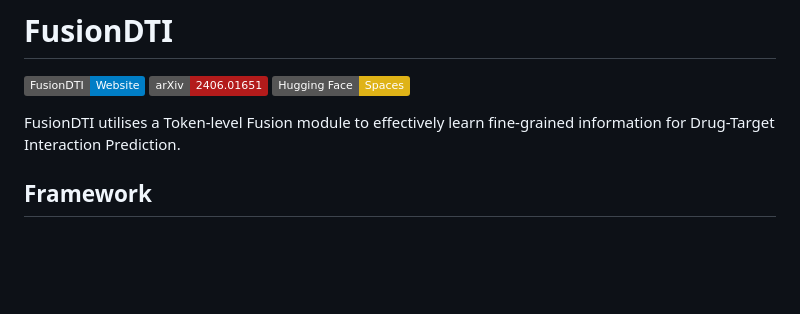
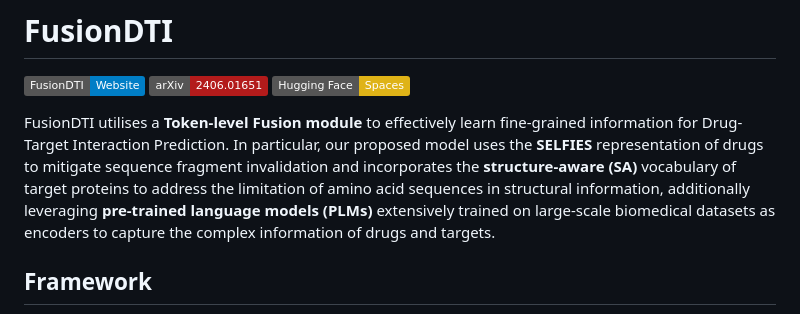
Before and after one commit to ZhaohanM/FusionDTI, a Markdown page: README.md, the part around the change. Drawn GitHub-style; badges without logos; blank space fills up the shorter version.

```diff
--- a/README.md
+++ b/README.md
@@ -8,7 +8,7 @@
 
 </div>
 
-FusionDTI utilises a Token-level Fusion module to effectively learn fine-grained information for Drug-Target Interaction Prediction.
+FusionDTI utilises a **Token-level Fusion module** to effectively learn fine-grained information for Drug-Target Interaction Prediction. In particular, our proposed model uses the **SELFIES** representation of drugs to mitigate sequence fragment invalidation and incorporates the **structure-aware (SA)** vocabulary of target proteins to address the limitation of amino acid sequences in structural information, additionally leveraging **pre-trained language models (PLMs)** extensively trained on large-scale biomedical datasets as encoders to capture the complex information of drugs and targets.
 
 ## Framework
 ![FusionDTI](image/TF-DTI.png)
```
